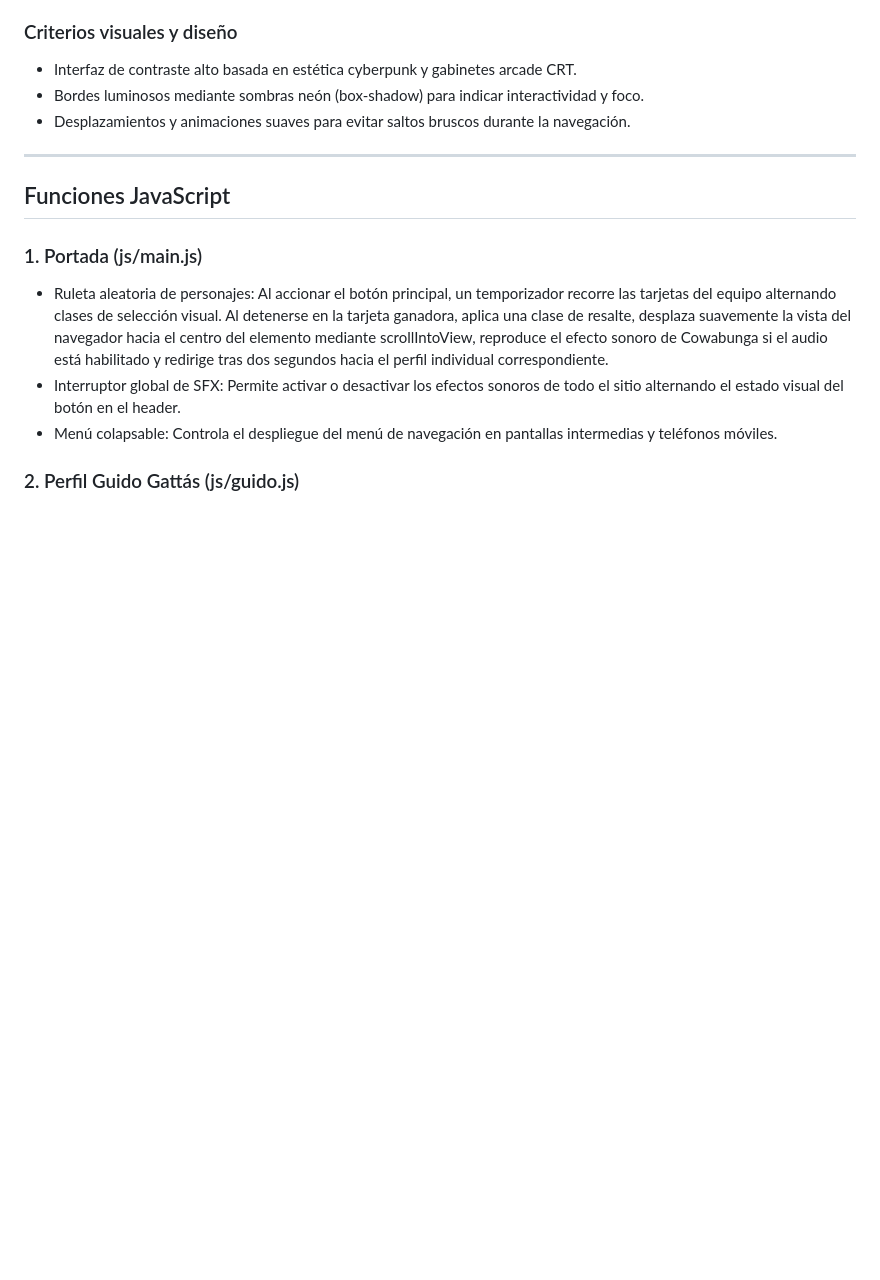
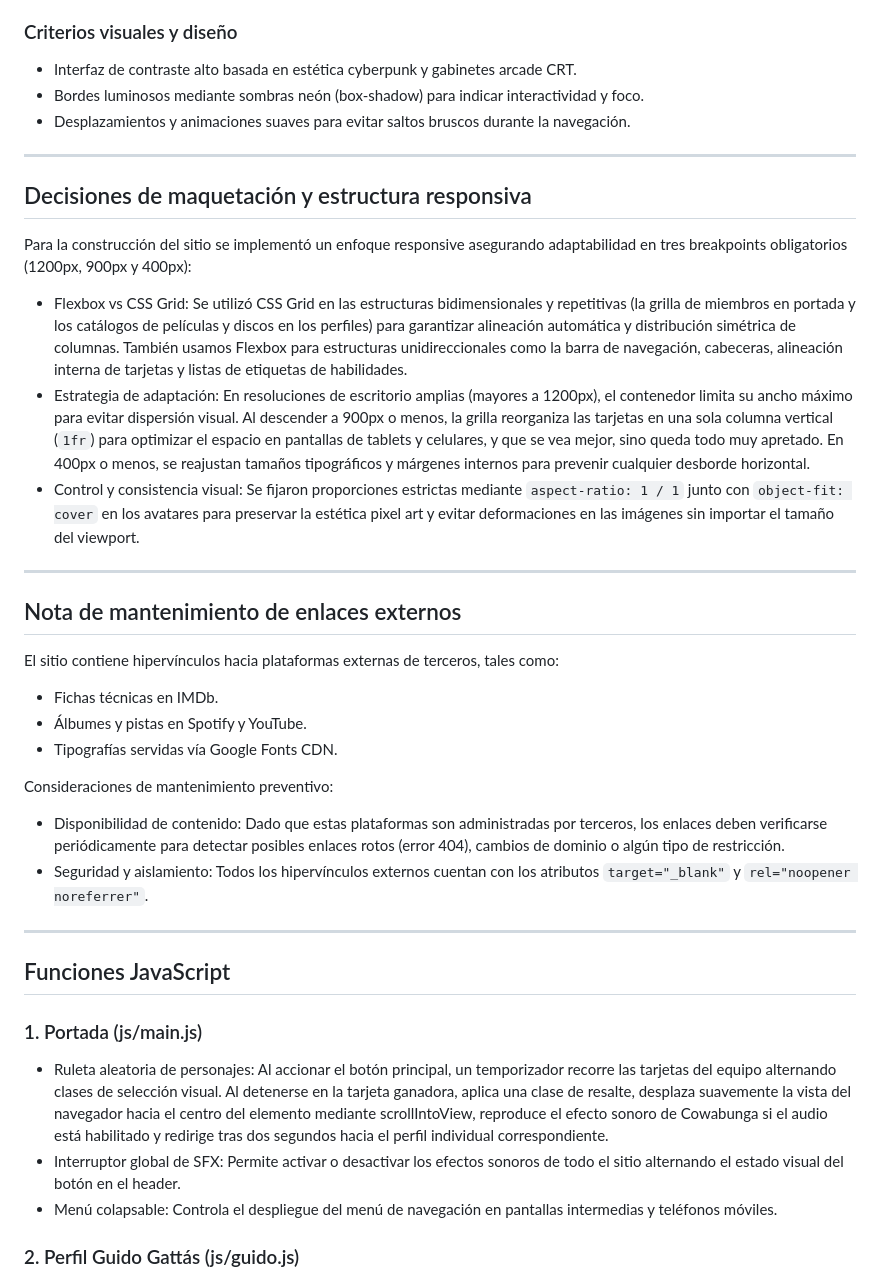
Before and after one commit to guidogattas/TP1-FrontEnd-Grupo10, a Markdown page: README.md, the part around the change. Rendered like a GitHub page; blank space fills up the shorter version.

Commit message:
[ADD] agregada info en README.md

```diff
--- a/README.md
+++ b/README.md
@@ -82,6 +82,31 @@ TP1-FrontEnd-Grupo10/
 
 ---
 
+## Decisiones de maquetación y estructura responsiva
+
+Para la construcción del sitio se implementó un enfoque responsive asegurando adaptabilidad en tres breakpoints obligatorios (1200px, 900px y 400px):
+
+* Flexbox vs CSS Grid: Se utilizó CSS Grid en las estructuras bidimensionales y repetitivas (la grilla de miembros en portada y los catálogos de películas y discos en los perfiles) para garantizar alineación automática y distribución simétrica de columnas. También usamos Flexbox para estructuras unidireccionales como la barra de navegación, cabeceras, alineación interna de tarjetas y listas de etiquetas de habilidades.
+* Estrategia de adaptación: En resoluciones de escritorio amplias (mayores a 1200px), el contenedor limita su ancho máximo para evitar dispersión visual. Al descender a 900px o menos, la grilla reorganiza las tarjetas en una sola columna vertical (`1fr`) para optimizar el espacio en pantallas de tablets y celulares, y que se vea mejor, sino queda todo muy apretado. En 400px o menos, se reajustan tamaños tipográficos y márgenes internos para prevenir cualquier desborde horizontal.
+* Control y consistencia visual: Se fijaron proporciones estrictas mediante `aspect-ratio: 1 / 1` junto con `object-fit: cover` en los avatares para preservar la estética pixel art y evitar deformaciones en las imágenes sin importar el tamaño del viewport.
+
+---
+
+## Nota de mantenimiento de enlaces externos
+
+El sitio contiene hipervínculos hacia plataformas externas de terceros, tales como:
+* Fichas técnicas en IMDb.
+* Álbumes y pistas en Spotify y YouTube.
+* Tipografías servidas vía Google Fonts CDN.
+
+Consideraciones de mantenimiento preventivo:
+* Disponibilidad de contenido: Dado que estas plataformas son administradas por terceros, los enlaces deben verificarse periódicamente para detectar posibles enlaces rotos (error 404), cambios de dominio o algún tipo de restricción.
+* Seguridad y aislamiento: Todos los hipervínculos externos cuentan con los atributos `target="_blank"` y `rel="noopener noreferrer"`.
+
+
+---
+
+
 ## Funciones JavaScript
 
 ### 1. Portada (js/main.js)
```
